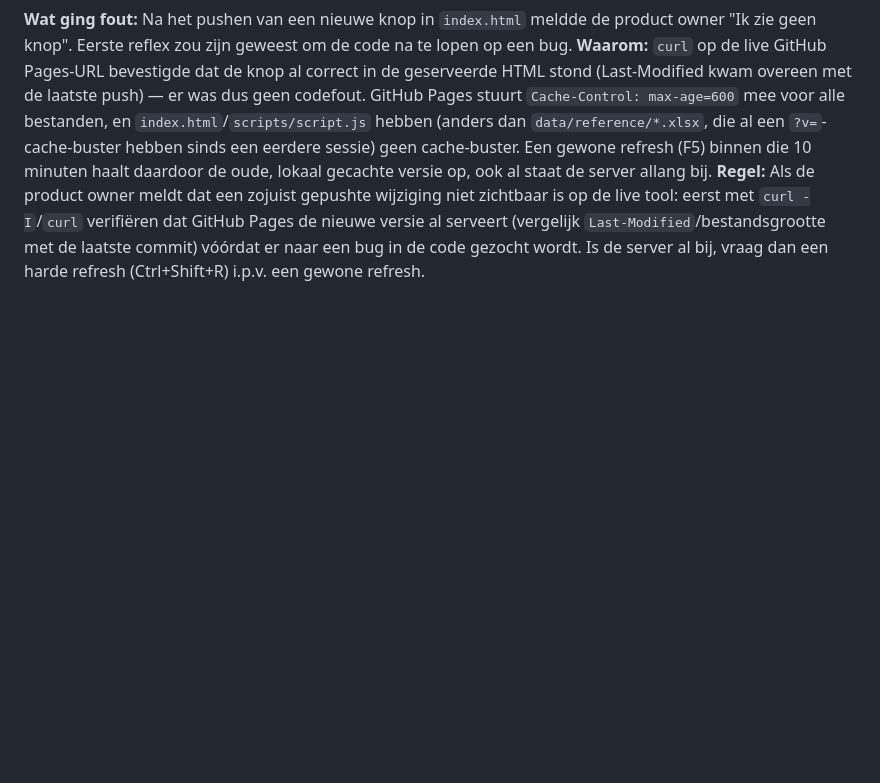
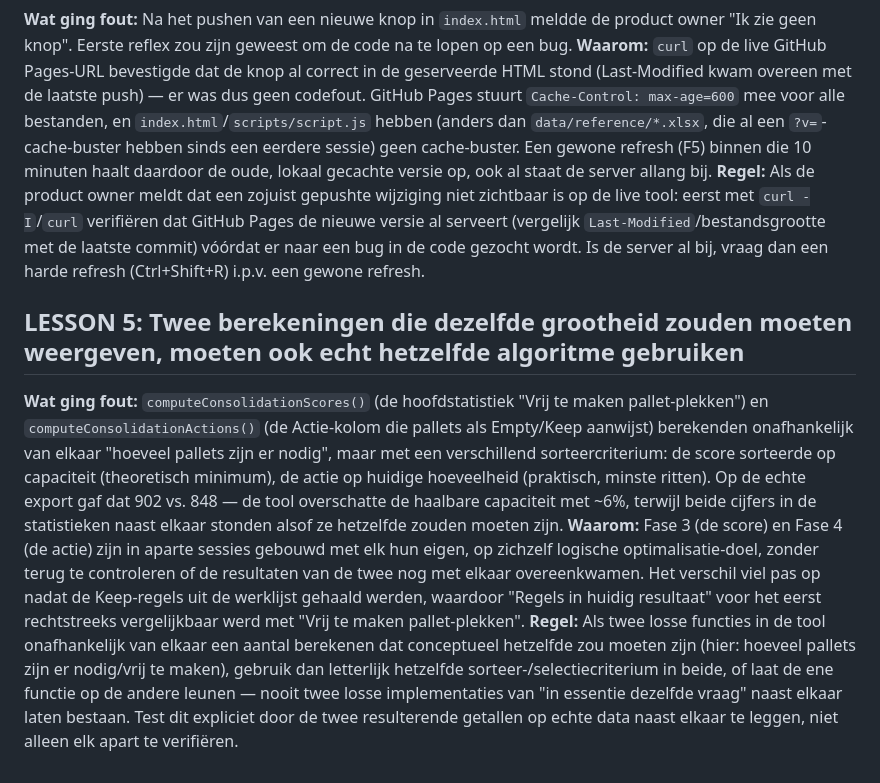
Before and after one commit to steffan-hash/consolidatie, a Markdown page: LESSONS.md, the part around the change. Drawn GitHub-style; blank space fills up the shorter version.

```diff
--- a/LESSONS.md
+++ b/LESSONS.md
@@ -34,3 +34,8 @@ Voorbeeld:
 **Wat ging fout:** Na het pushen van een nieuwe knop in `index.html` meldde de product owner "Ik zie geen knop". Eerste reflex zou zijn geweest om de code na te lopen op een bug.
 **Waarom:** `curl` op de live GitHub Pages-URL bevestigde dat de knop al correct in de geserveerde HTML stond (Last-Modified kwam overeen met de laatste push) — er was dus geen codefout. GitHub Pages stuurt `Cache-Control: max-age=600` mee voor alle bestanden, en `index.html`/`scripts/script.js` hebben (anders dan `data/reference/*.xlsx`, die al een `?v=`-cache-buster hebben sinds een eerdere sessie) geen cache-buster. Een gewone refresh (F5) binnen die 10 minuten haalt daardoor de oude, lokaal gecachte versie op, ook al staat de server allang bij.
 **Regel:** Als de product owner meldt dat een zojuist gepushte wijziging niet zichtbaar is op de live tool: eerst met `curl -I`/`curl` verifiëren dat GitHub Pages de nieuwe versie al serveert (vergelijk `Last-Modified`/bestandsgrootte met de laatste commit) vóórdat er naar een bug in de code gezocht wordt. Is de server al bij, vraag dan een harde refresh (Ctrl+Shift+R) i.p.v. een gewone refresh.
+
+## LESSON 5: Twee berekeningen die dezelfde grootheid zouden moeten weergeven, moeten ook echt hetzelfde algoritme gebruiken
+**Wat ging fout:** `computeConsolidationScores()` (de hoofdstatistiek "Vrij te maken pallet-plekken") en `computeConsolidationActions()` (de Actie-kolom die pallets als Empty/Keep aanwijst) berekenden onafhankelijk van elkaar "hoeveel pallets zijn er nodig", maar met een verschillend sorteercriterium: de score sorteerde op capaciteit (theoretisch minimum), de actie op huidige hoeveelheid (praktisch, minste ritten). Op de echte export gaf dat 902 vs. 848 — de tool overschatte de haalbare capaciteit met ~6%, terwijl beide cijfers in de statistieken naast elkaar stonden alsof ze hetzelfde zouden moeten zijn.
+**Waarom:** Fase 3 (de score) en Fase 4 (de actie) zijn in aparte sessies gebouwd met elk hun eigen, op zichzelf logische optimalisatie-doel, zonder terug te controleren of de resultaten van de twee nog met elkaar overeenkwamen. Het verschil viel pas op nadat de Keep-regels uit de werklijst gehaald werden, waardoor "Regels in huidig resultaat" voor het eerst rechtstreeks vergelijkbaar werd met "Vrij te maken pallet-plekken".
+**Regel:** Als twee losse functies in de tool onafhankelijk van elkaar een aantal berekenen dat conceptueel hetzelfde zou moeten zijn (hier: hoeveel pallets zijn er nodig/vrij te maken), gebruik dan letterlijk hetzelfde sorteer-/selectiecriterium in beide, of laat de ene functie op de andere leunen — nooit twee losse implementaties van "in essentie dezelfde vraag" naast elkaar laten bestaan. Test dit expliciet door de twee resulterende getallen op echte data naast elkaar te leggen, niet alleen elk apart te verifiëren.
```
Also changed, not shown: Log.md (+8 -6 lines).
